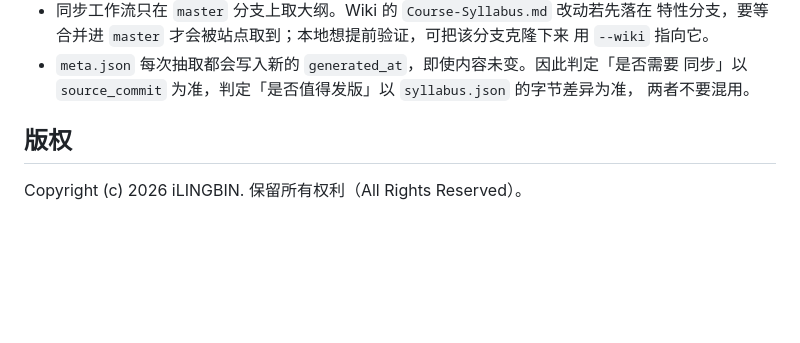
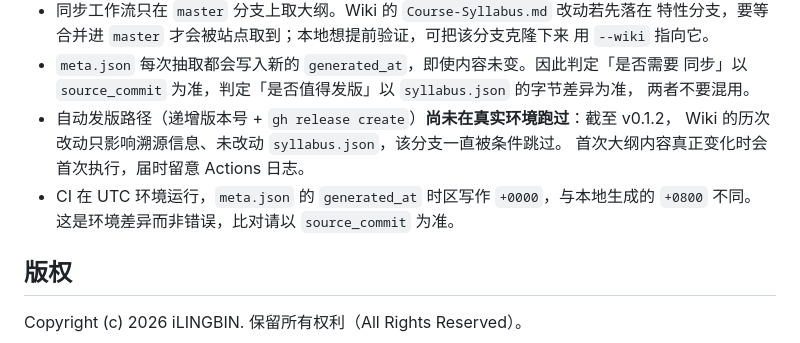
Before and after one commit to acaGPT/JurisprudenceAtlas, a Markdown page: README.md, the part around the change. Rendered like a GitHub page; blank space fills up the shorter version.

Commit message:
在已知事项中标明自动发版路径尚未经真实运行验证
截至 v0.1.2，Wiki 历次改动只影响溯源信息，syllabus.json 未变，
发版分支一直被条件跳过，如实标注而非默认其可用。

```diff
--- a/README.md
+++ b/README.md
@@ -162,6 +162,11 @@ python3 -m http.server 8899 --directory site
 - `meta.json` 每次抽取都会写入新的 `generated_at`，即使内容未变。因此判定「是否需要
   同步」以 `source_commit` 为准，判定「是否值得发版」以 `syllabus.json` 的字节差异为准，
   两者不要混用。
+- 自动发版路径（递增版本号 + `gh release create`）**尚未在真实环境跑过**：截至 v0.1.2，
+  Wiki 的历次改动只影响溯源信息、未改动 `syllabus.json`，该分支一直被条件跳过。
+  首次大纲内容真正变化时会首次执行，届时留意 Actions 日志。
+- CI 在 UTC 环境运行，`meta.json` 的 `generated_at` 时区写作 `+0000`，与本地生成的
+  `+0800` 不同。这是环境差异而非错误，比对请以 `source_commit` 为准。
 
 ## 版权
 
```
